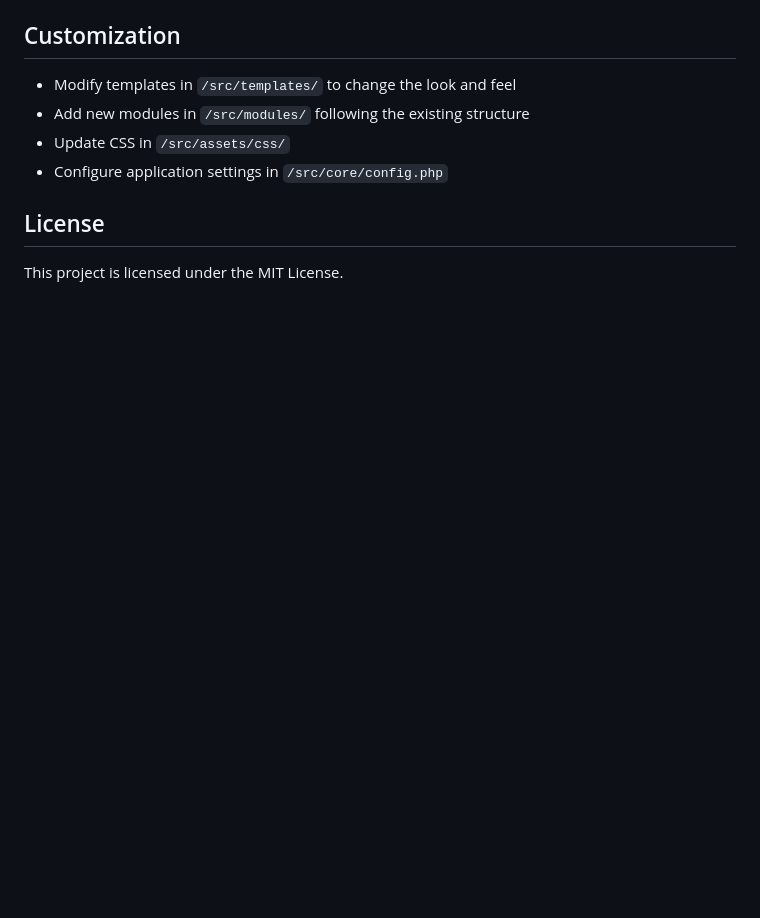
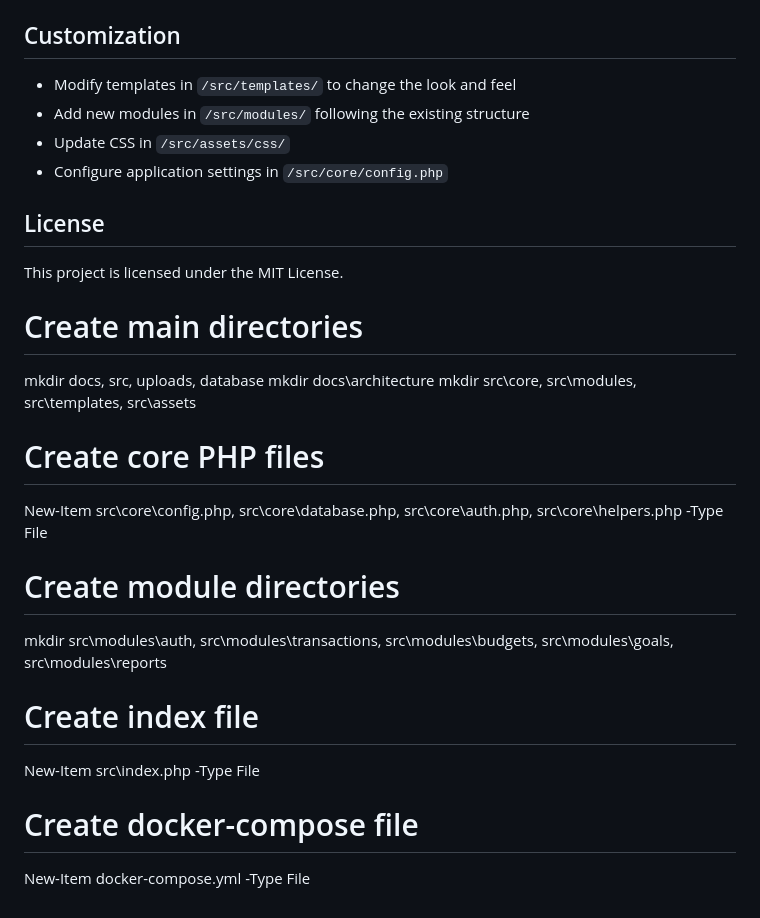
Before and after one commit to Syarif-H55/FINSIGHT-1, a Markdown page: readme.md, the part around the change. Drawn GitHub-style; blank space fills up the shorter version.

Commit message:
Add Initial Project stucture

```diff
--- a/readme.md
+++ b/readme.md
@@ -115,3 +115,20 @@ If you need to add more sample data, you can use phpMyAdmin at http://localhost:
 ## License
 
 This project is licensed under the MIT License.
+
+# Create main directories
+mkdir docs, src, uploads, database
+mkdir docs\architecture
+mkdir src\core, src\modules, src\templates, src\assets
+
+# Create core PHP files
+New-Item src\core\config.php, src\core\database.php, src\core\auth.php, src\core\helpers.php -Type File
+
+# Create module directories
+mkdir src\modules\auth, src\modules\transactions, src\modules\budgets, src\modules\goals, src\modules\reports
+
+# Create index file
+New-Item src\index.php -Type File
+
+# Create docker-compose file
+New-Item docker-compose.yml -Type File
```
